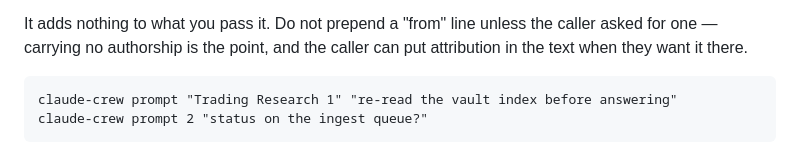
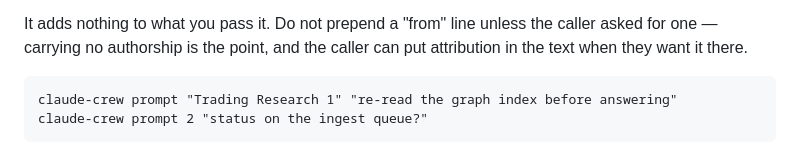
Before and after one commit to A-Eugene/claude-crew, a Markdown page: SKILL.md, the part around the change. Rendered like a GitHub page.

Commit message:
Say graph, not vault, in the prompt example

````diff
--- a/SKILL.md
+++ b/SKILL.md
@@ -203,7 +203,7 @@ caller asked for one — carrying no authorship is the point, and the caller can
 put attribution in the text when they want it there.
 
 ```
-claude-crew prompt "Trading Research 1" "re-read the vault index before answering"
+claude-crew prompt "Trading Research 1" "re-read the graph index before answering"
 claude-crew prompt 2 "status on the ingest queue?"
 ```
 
````
